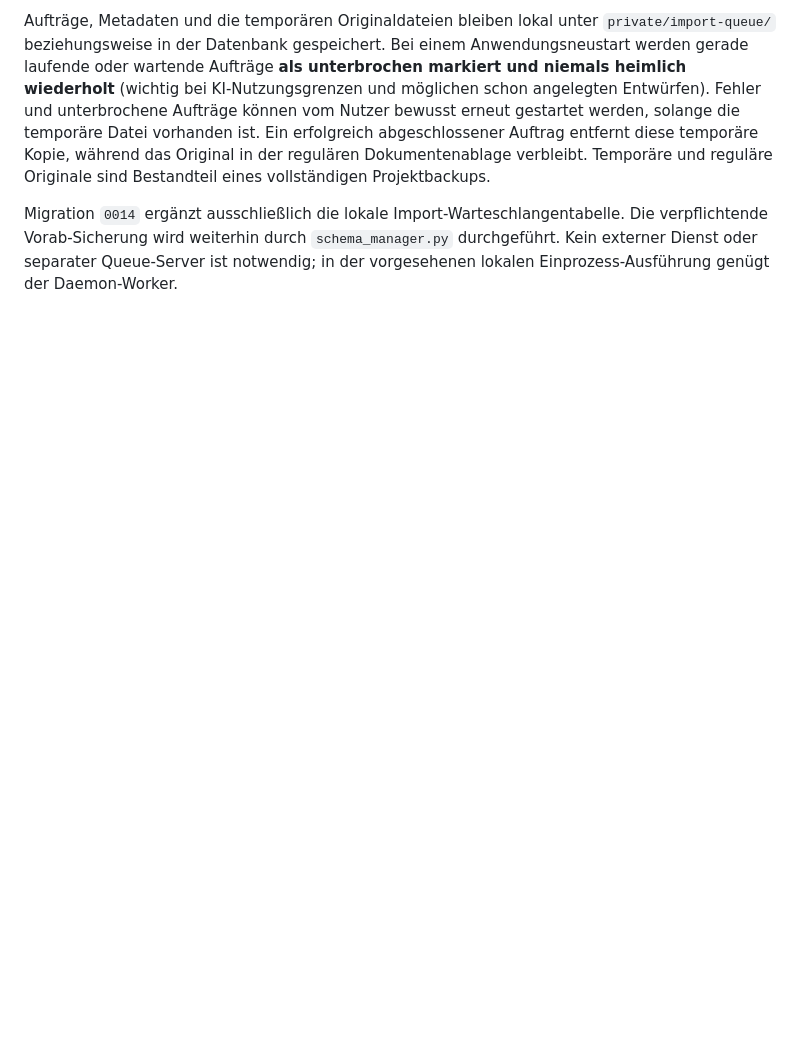
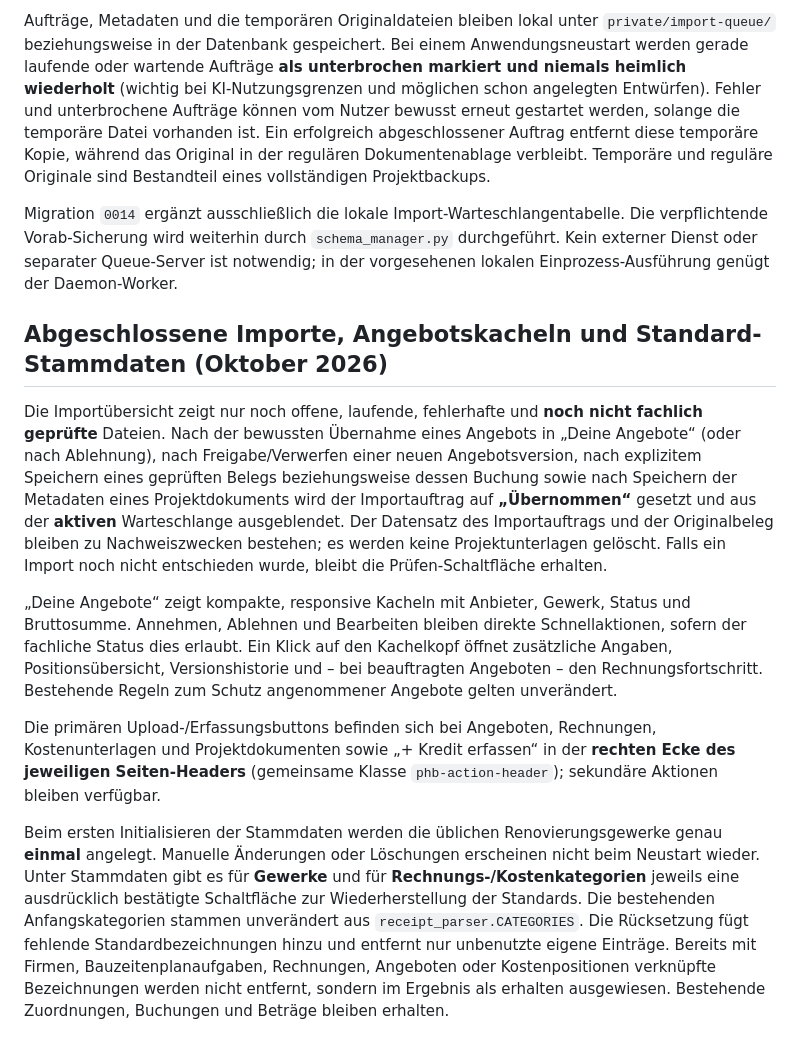
Before and after one commit to ChrisD90/ProjectHouseBuilder, a Markdown page: README.md, the part around the change. Rendered like a GitHub page; blank space fills up the shorter version.

Commit message:
Document reviewed job archive semantics, expandable offer tiles, unified header actions and safe default lists

```diff
--- a/README.md
+++ b/README.md
@@ -272,3 +272,14 @@ Unten links im App-Layout erscheint eine kleine **Importübersicht** mit Wartesc
 Aufträge, Metadaten und die temporären Originaldateien bleiben lokal unter `private/import-queue/` beziehungsweise in der Datenbank gespeichert. Bei einem Anwendungsneustart werden gerade laufende oder wartende Aufträge **als unterbrochen markiert und niemals heimlich wiederholt** (wichtig bei KI-Nutzungsgrenzen und möglichen schon angelegten Entwürfen). Fehler und unterbrochene Aufträge können vom Nutzer bewusst erneut gestartet werden, solange die temporäre Datei vorhanden ist. Ein erfolgreich abgeschlossener Auftrag entfernt diese temporäre Kopie, während das Original in der regulären Dokumentenablage verbleibt. Temporäre und reguläre Originale sind Bestandteil eines vollständigen Projektbackups.
 
 Migration `0014` ergänzt ausschließlich die lokale Import-Warteschlangentabelle. Die verpflichtende Vorab-Sicherung wird weiterhin durch `schema_manager.py` durchgeführt. Kein externer Dienst oder separater Queue-Server ist notwendig; in der vorgesehenen lokalen Einprozess-Ausführung genügt der Daemon-Worker.
+
+
+## Abgeschlossene Importe, Angebotskacheln und Standard-Stammdaten (Oktober 2026)
+
+Die Importübersicht zeigt nur noch offene, laufende, fehlerhafte und **noch nicht fachlich geprüfte** Dateien. Nach der bewussten Übernahme eines Angebots in „Deine Angebote“ (oder nach Ablehnung), nach Freigabe/Verwerfen einer neuen Angebotsversion, nach explizitem Speichern eines geprüften Belegs beziehungsweise dessen Buchung sowie nach Speichern der Metadaten eines Projektdokuments wird der Importauftrag auf **„Übernommen“** gesetzt und aus der **aktiven** Warteschlange ausgeblendet. Der Datensatz des Importauftrags und der Originalbeleg bleiben zu Nachweiszwecken bestehen; es werden keine Projektunterlagen gelöscht. Falls ein Import noch nicht entschieden wurde, bleibt die Prüfen-Schaltfläche erhalten.
+
+„Deine Angebote“ zeigt kompakte, responsive Kacheln mit Anbieter, Gewerk, Status und Bruttosumme. Annehmen, Ablehnen und Bearbeiten bleiben direkte Schnellaktionen, sofern der fachliche Status dies erlaubt. Ein Klick auf den Kachelkopf öffnet zusätzliche Angaben, Positionsübersicht, Versionshistorie und – bei beauftragten Angeboten – den Rechnungsfortschritt. Bestehende Regeln zum Schutz angenommener Angebote gelten unverändert.
+
+Die primären Upload-/Erfassungsbuttons befinden sich bei Angeboten, Rechnungen, Kostenunterlagen und Projektdokumenten sowie „+ Kredit erfassen“ in der **rechten Ecke des jeweiligen Seiten-Headers** (gemeinsame Klasse `phb-action-header`); sekundäre Aktionen bleiben verfügbar.
+
+Beim ersten Initialisieren der Stammdaten werden die üblichen Renovierungsgewerke genau **einmal** angelegt. Manuelle Änderungen oder Löschungen erscheinen nicht beim Neustart wieder. Unter Stammdaten gibt es für **Gewerke** und für **Rechnungs-/Kostenkategorien** jeweils eine ausdrücklich bestätigte Schaltfläche zur Wiederherstellung der Standards. Die bestehenden Anfangskategorien stammen unverändert aus `receipt_parser.CATEGORIES`. Die Rücksetzung fügt fehlende Standardbezeichnungen hinzu und entfernt nur unbenutzte eigene Einträge. Bereits mit Firmen, Bauzeitenplanaufgaben, Rechnungen, Angeboten oder Kostenpositionen verknüpfte Bezeichnungen werden nicht entfernt, sondern im Ergebnis als erhalten ausgewiesen. Bestehende Zuordnungen, Buchungen und Beträge bleiben erhalten.
```
